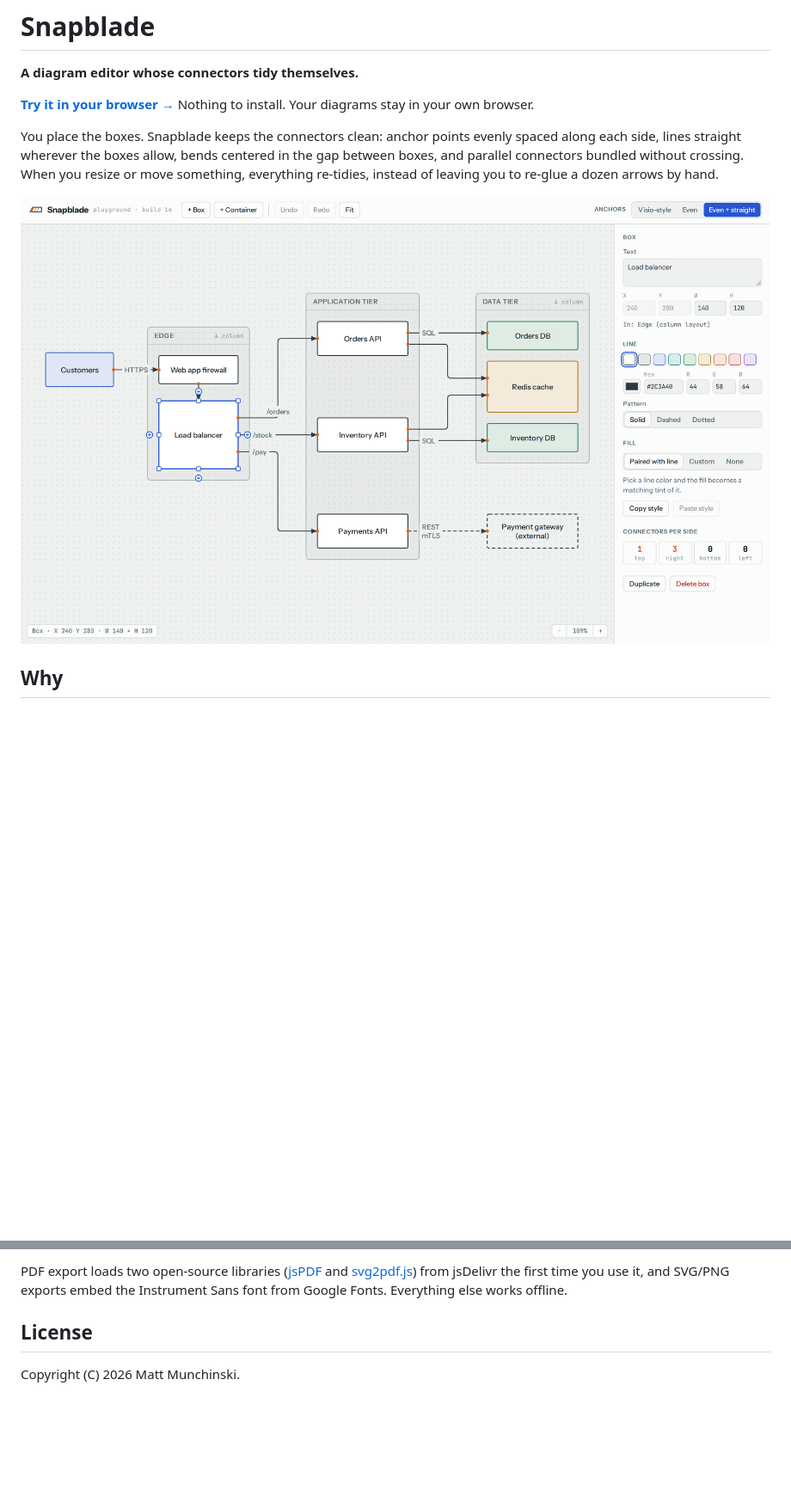
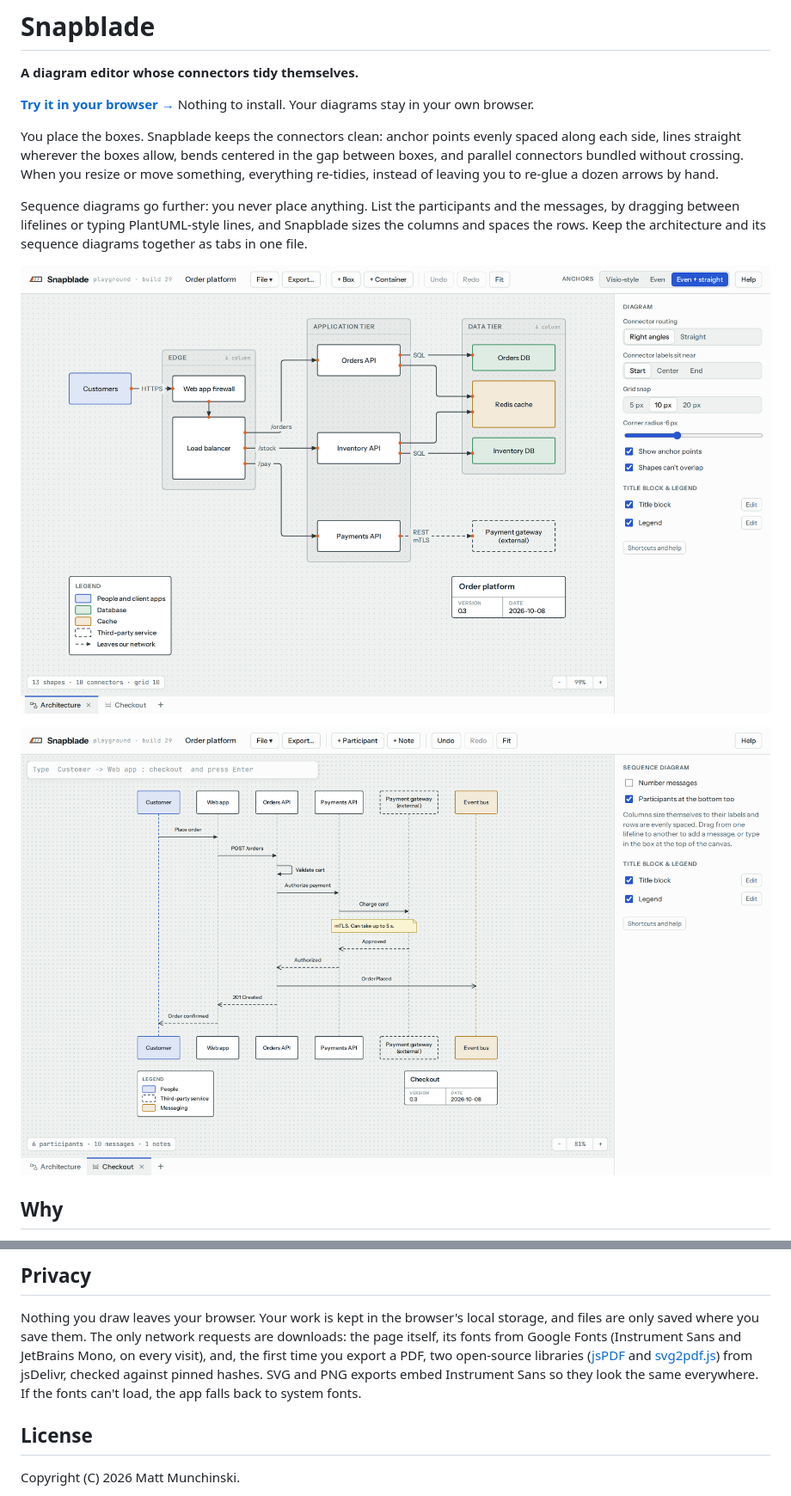
Before and after one commit to mmunchinski/snapblade, a Markdown page: README.md, 2 parts joined by grey strips. Shown at 86% size. GitHub-like rendering; pictures changed too: docs/screenshot.png, docs/sequence.png (added); blank space fills up the shorter version.

```diff
--- a/README.md
+++ b/README.md
@@ -6,7 +6,11 @@
 
 You place the boxes. Snapblade keeps the connectors clean: anchor points evenly spaced along each side, lines straight wherever the boxes allow, bends centered in the gap between boxes, and parallel connectors bundled without crossing. When you resize or move something, everything re-tidies, instead of leaving you to re-glue a dozen arrows by hand.
 
+Sequence diagrams go further: you never place anything. List the participants and the messages, by dragging between lifelines or typing PlantUML-style lines, and Snapblade sizes the columns and spaces the rows. Keep the architecture and its sequence diagrams together as tabs in one file.
+
 ![Snapblade showing an application architecture diagram](docs/screenshot.png)
+
+![A sequence diagram for the same system, on its own tab](docs/sequence.png)
 
 ## Why
 
@@ -55,5 +66,7 @@ npm test                          # layout tests (Node) + interaction tests (hea
 
-PDF export loads two open-source libraries ([jsPDF](https://github.com/parallax/jsPDF) and [svg2pdf.js](https://github.com/yWorks/svg2pdf.js)) from jsDelivr the first time you use it, and SVG/PNG exports embed the Instrument Sans font from Google Fonts. Everything else works offline.
+## Privacy
+
+Nothing you draw leaves your browser. Your work is kept in the browser's local storage, and files are only saved where you save them. The only network requests are downloads: the page itself, its fonts from Google Fonts (Instrument Sans and JetBrains Mono, on every visit), and, the first time you export a PDF, two open-source libraries ([jsPDF](https://github.com/parallax/jsPDF) and [svg2pdf.js](https://github.com/yWorks/svg2pdf.js)) from jsDelivr, checked against pinned hashes. SVG and PNG exports embed Instrument Sans so they look the same everywhere. If the fonts can't load, the app falls back to system fonts.
 
 ## License
 
```
Also changed, not shown: other parts of README.md (+12 -5 lines), 2 other files.
